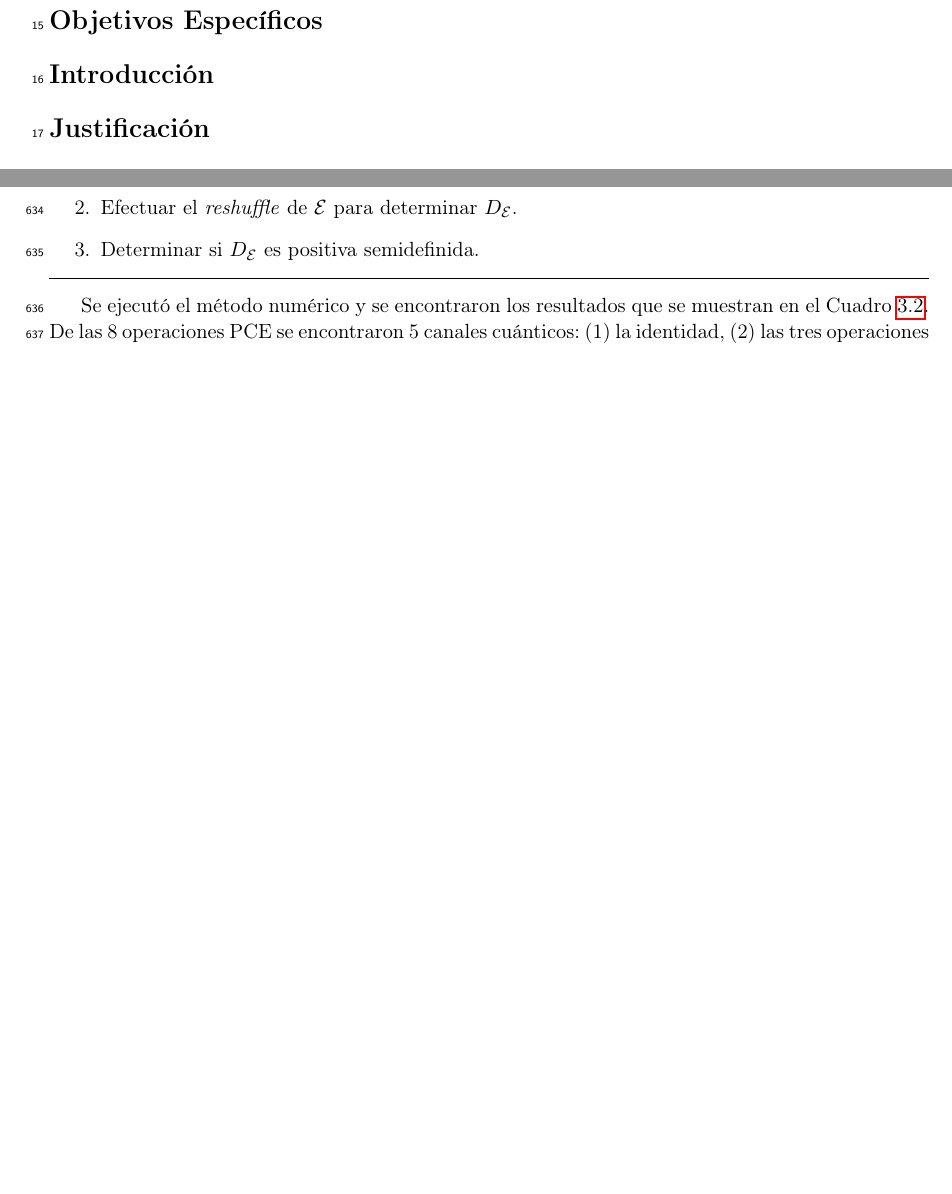
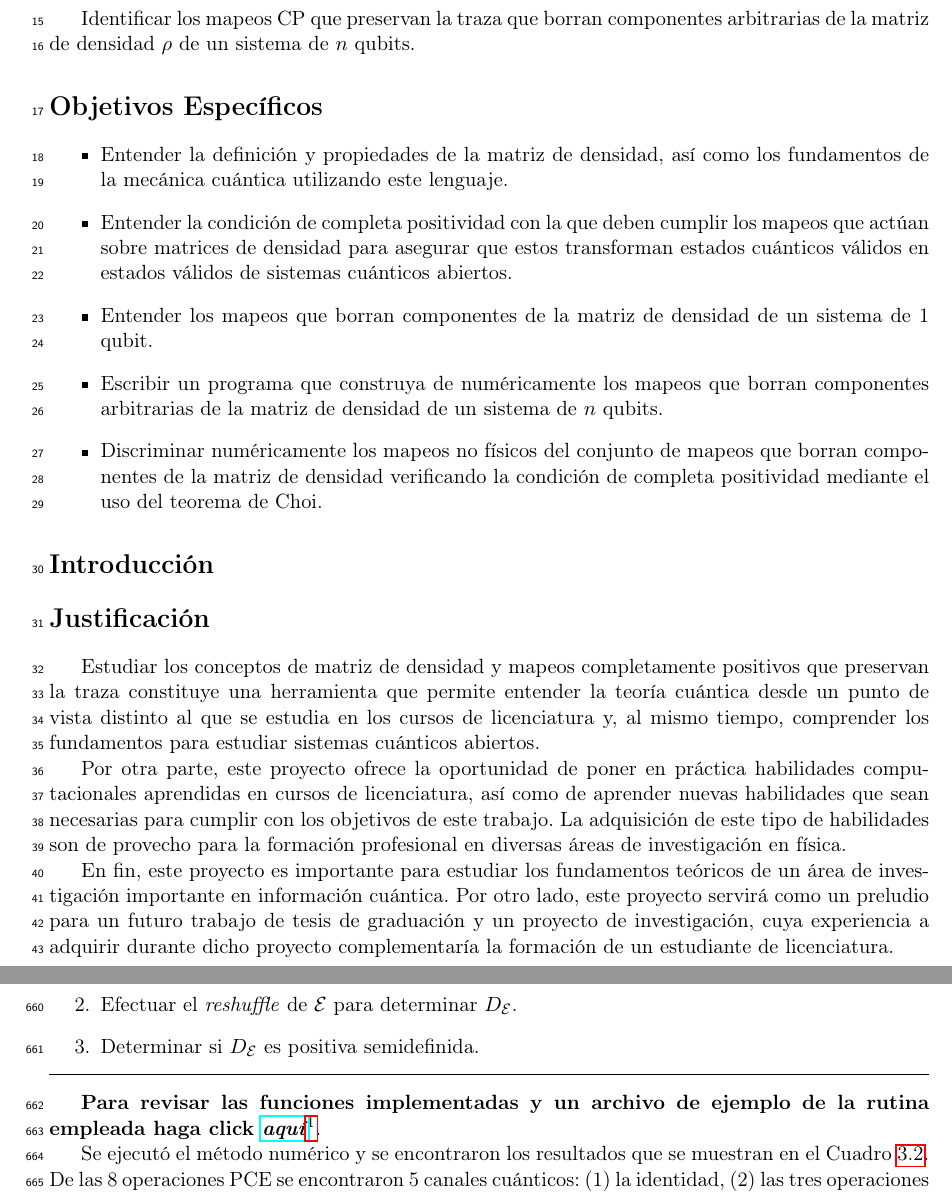
Before and after one commit to deleonja/docs_practicas, a LaTeX document (informeFinal.tex, which reads formalidades.tex, projective_maps.tex): two parts of pages 2 and 28 of 31, joined at a grey line, cut at the place of the change, the shorter picture padded with empty space. Compiled offline with pdfLaTeX.

Commit message:
formalidades del informe

```diff
--- /dev/null
+++ b/formalidades.tex
@@ -0,0 +1,42 @@
+\section*{Objetivo General}
+Identificar los mapeos CP  que preservan la traza que borran
+componentes arbitrarias de la matriz de densidad $\rho$ de
+un sistema de $n$ qubits.
+
+\section*{Objetivos Específicos}
+\begin{itemize}
+\item Entender la definición y propiedades de la matriz de densidad, así como
+	  los fundamentos de la mecánica cuántica utilizando este lenguaje.
+\item Entender la condición de completa positividad con la que deben cumplir
+	  los mapeos que actúan sobre matrices de densidad para asegurar que estos
+	  transforman estados cuánticos válidos en estados válidos de sistemas
+	  cuánticos abiertos.
+\item Entender los mapeos que borran componentes de la matriz de densidad
+	  de un sistema de 1 qubit.
+\item Escribir un programa que construya de numéricamente los mapeos que
+	  borran componentes arbitrarias de la matriz de densidad de un sistema
+	  de $n$ qubits.
+\item Discriminar numéricamente los mapeos no físicos del conjunto de mapeos
+	  que borran componentes de la matriz de densidad verificando
+	  la condición de completa positividad mediante el uso del teorema de Choi.
+\end{itemize}
+
+\section*{Introducción}
+\section*{Justificación}
+Estudiar los conceptos de matriz de densidad y mapeos completamente
+positivos que preservan la traza constituye una herramienta que permite
+entender la teoría cuántica desde un punto de vista distinto al que se estudia
+en los cursos de licenciatura y, al mismo tiempo, comprender los fundamentos
+para estudiar sistemas cuánticos abiertos.
+
+Por otra parte, este proyecto ofrece la oportunidad de poner en práctica habilidades
+computacionales aprendidas en cursos de licenciatura, así como de
+aprender nuevas habilidades que sean necesarias para cumplir con los objetivos
+de este trabajo. La adquisición de este tipo de habilidades son de provecho para la formación
+profesional en diversas áreas de investigación en física.
+
+En fin, este proyecto es importante para estudiar los fundamentos teóricos
+de un área de investigación importante en información cuántica.
+Por otro lado, este proyecto servirá como un preludio para un futuro trabajo de
+tesis de graduación y un proyecto de investigación, cuya experiencia a adquirir durante
+dicho proyecto complementaría la formación de un estudiante de licenciatura.
--- a/informeFinal.tex
+++ b/informeFinal.tex
@@ -159,8 +159,4 @@
 
 \newtheorem{property}{Propiedad}[section]
 % }}}
-\section*{Objetivo General}
-\section*{Objetivos Específicos}
-\section*{Introducción}
-\section*{Justificación}
 
--- a/projective_maps.tex
+++ b/projective_maps.tex
@@ -323,6 +320,12 @@ PCE y determinar si es CP.
 \item Determinar si $D_{\E}$ es positiva semidefinida.
 \end{enumerate}
 \hrule \vspace{1em}
+
+\textbf{Para revisar las funciones implementadas y
+un archivo de ejemplo de la rutina empleada haga click
+\href{https://github.com/deleonja/projective_maps.git}
+{\textit{aquí}}\footnote{
+https://github.com/deleonja/projective$\_$maps.git}}.
 
 Se ejecutó el método numérico y se encontraron los
 resultados que se muestran en el \Cref{c:resultados-1q}.
```
Also changed, not shown: informeFinal.tex (1 more changed lines), projective_maps.tex (5 more changed lines).
